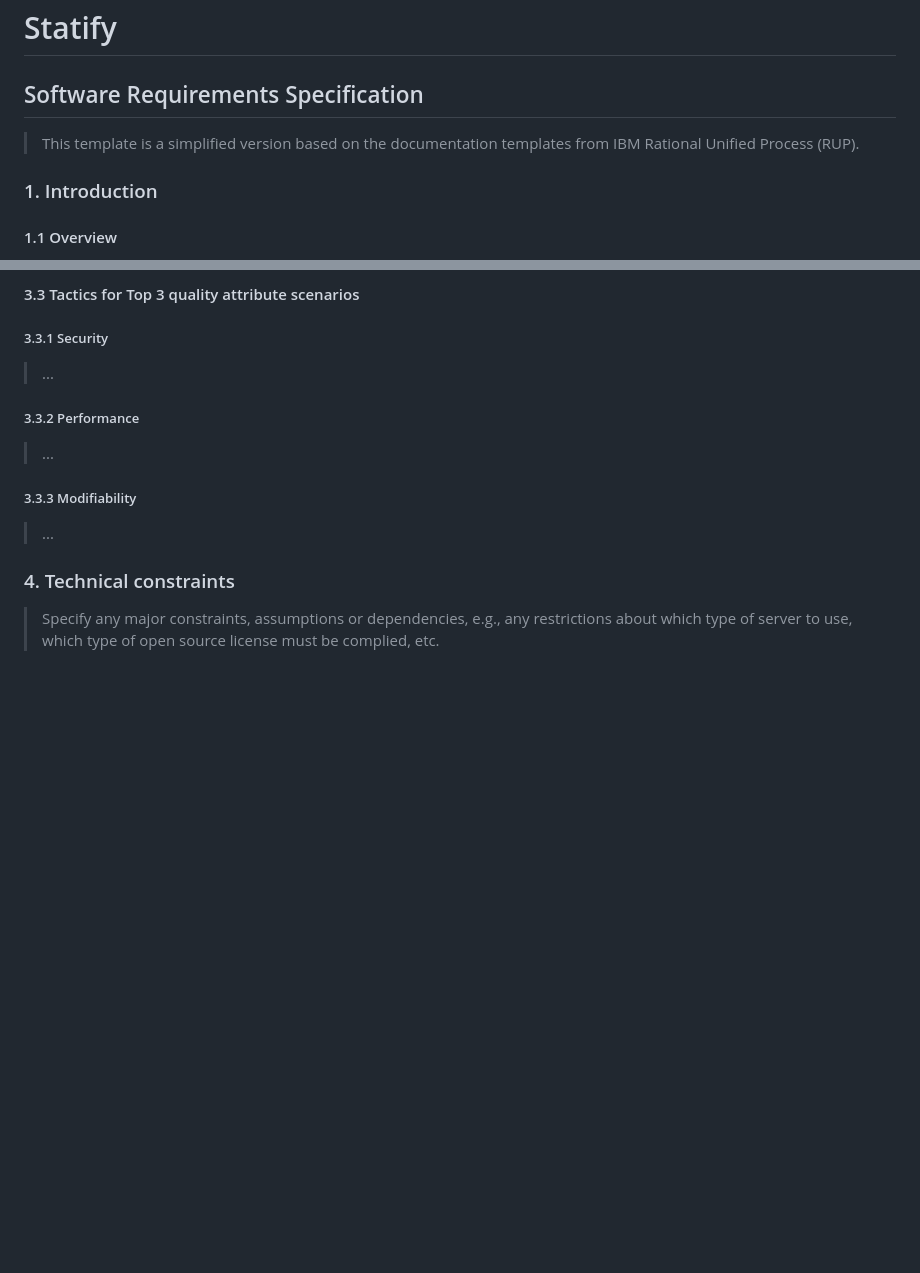
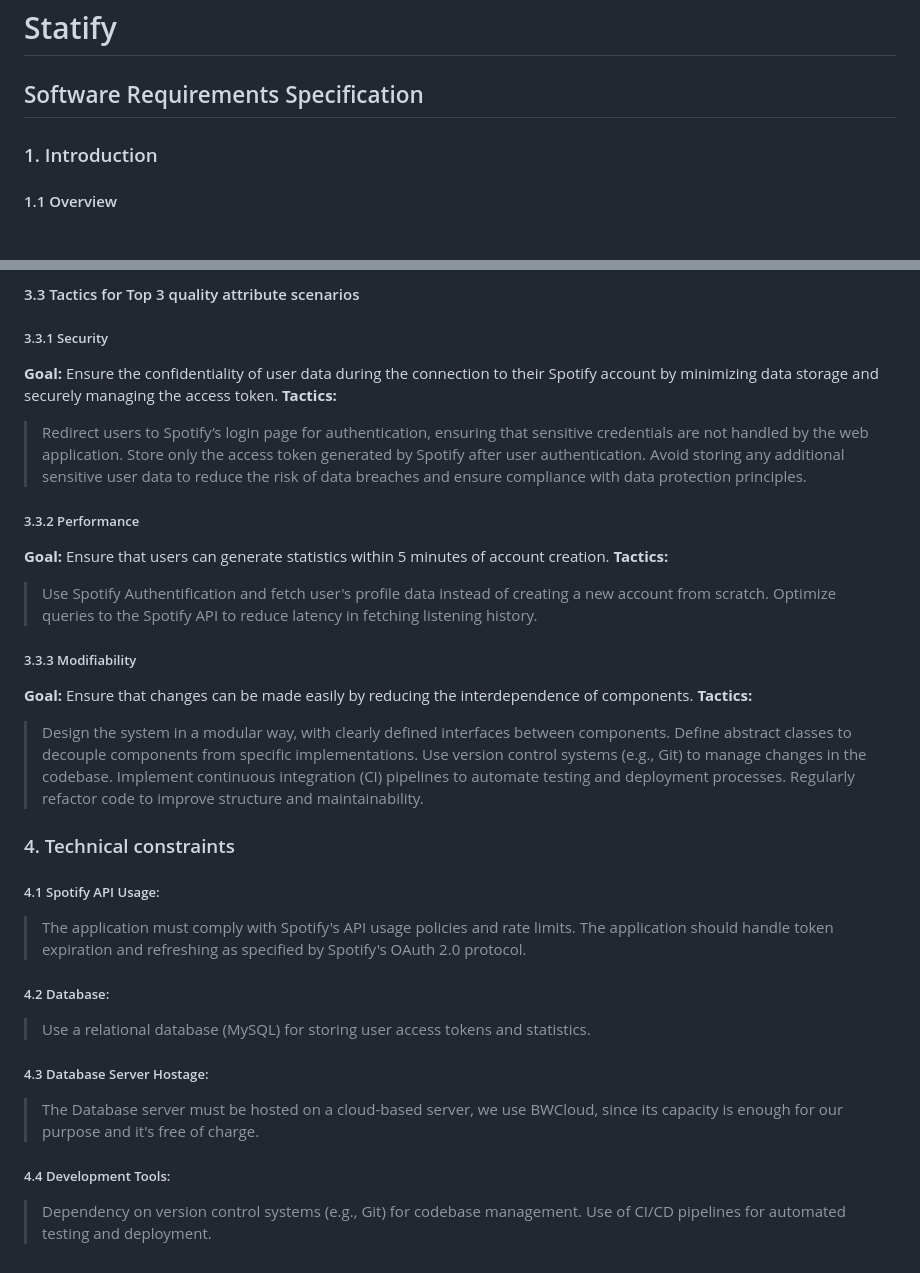
Before and after one commit to SE-TINF22B6/Statify, a Markdown page: Documentation/srs.md, 2 parts joined by grey strips. Rendered like a GitHub page; blank space fills up the shorter version.

```diff
--- a/Documentation/srs.md
+++ b/Documentation/srs.md
@@ -1,6 +1,5 @@
 # Statify
 ## Software Requirements Specification
-> This template is a simplified version based on the documentation templates from IBM Rational Unified Process (RUP).
 ### 1. Introduction
 #### 1.1 Overview
 > Statify is a web application that uses the Spotify Web API to show you interesting statistics about your listening habits and more.
@@ -114,13 +113,32 @@
 #### 3.3 Tactics for Top 3 quality attribute scenarios
 
 ##### 3.3.1 Security
-> ...
-
+**Goal:** Ensure the confidentiality of user data during the connection to their Spotify account by minimizing data storage and securely managing the access token.
+**Tactics:**
+> Redirect users to Spotify’s login page for authentication, ensuring that sensitive credentials are not handled by the web application.
+> Store only the access token generated by Spotify after user authentication.
+>  Avoid storing any additional sensitive user data to reduce the risk of data breaches and ensure compliance with data protection principles.
 ##### 3.3.2 Performance
-> ...
-
+**Goal:** Ensure that users can generate statistics within 5 minutes of account creation.
+**Tactics:**
+> Use Spotify Authentification and fetch user's profile data instead of creating a new account from scratch.
+> Optimize queries to the Spotify API to reduce latency in fetching listening history.
 ##### 3.3.3 Modifiability
-> ...
-
+**Goal:** Ensure that changes can be made easily by reducing the interdependence of components.
+**Tactics:**
+> Design the system in a modular way, with clearly defined interfaces between components.
+> Define abstract classes to decouple components from specific implementations.
+> Use version control systems (e.g., Git) to manage changes in the codebase.
+> Implement continuous integration (CI) pipelines to automate testing and deployment processes.
+> Regularly refactor code to improve structure and maintainability.
 ### 4. Technical constraints
-> Specify any major constraints, assumptions or dependencies, e.g., any restrictions about which type of server to use, which type of open source license must be complied, etc.
+##### 4.1 Spotify API Usage:
+> The application must comply with Spotify's API usage policies and rate limits.
+> The application should handle token expiration and refreshing as specified by Spotify's OAuth 2.0 protocol.
+##### 4.2 Database:
+> Use a relational database (MySQL) for storing user access tokens and statistics.
+##### 4.3 Database Server Hostage:
+> The Database server must be hosted on a cloud-based server, we use BWCloud, since its capacity is enough for our purpose and it's free of charge.
+##### 4.4 Development Tools:
+> Dependency on version control systems (e.g., Git) for codebase management.
+> Use of CI/CD pipelines for automated testing and deployment.
```
